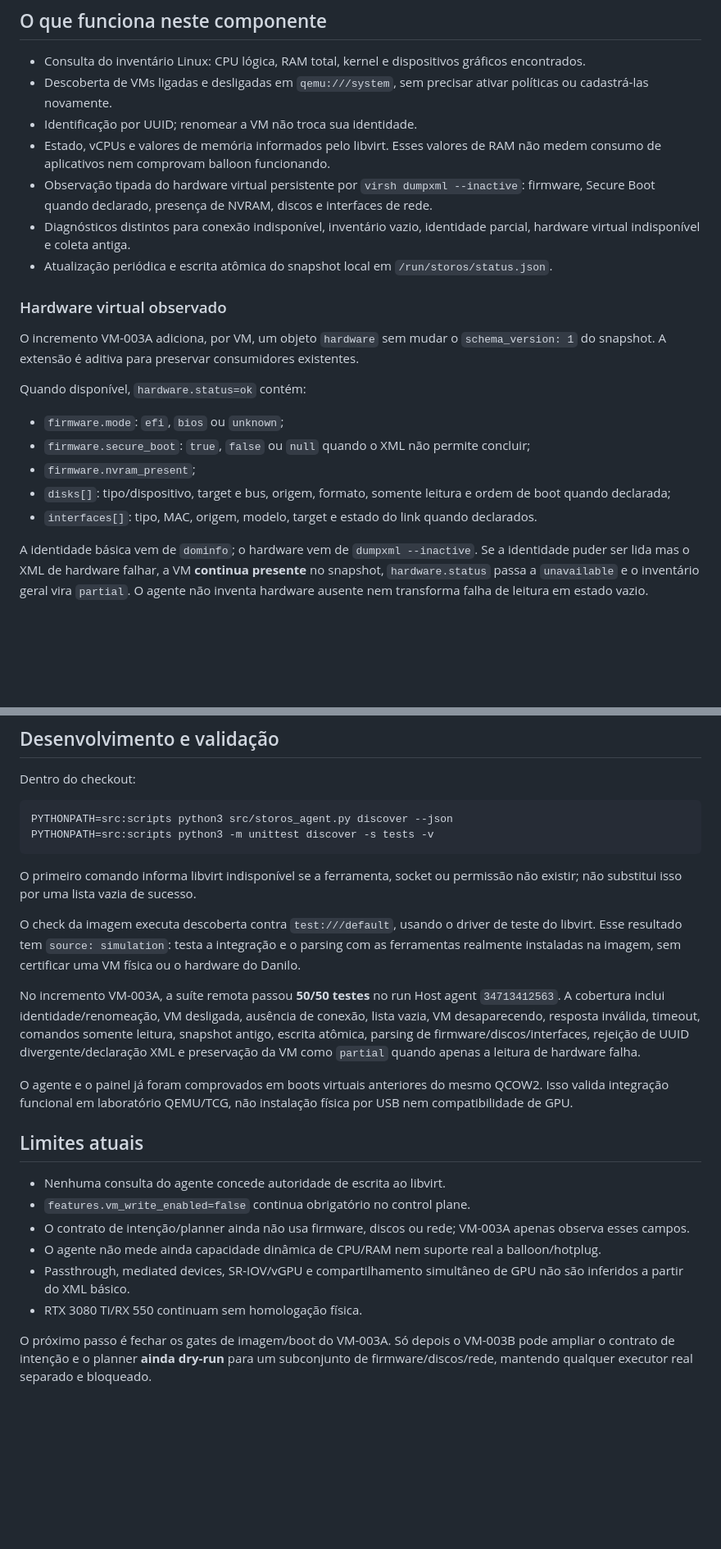
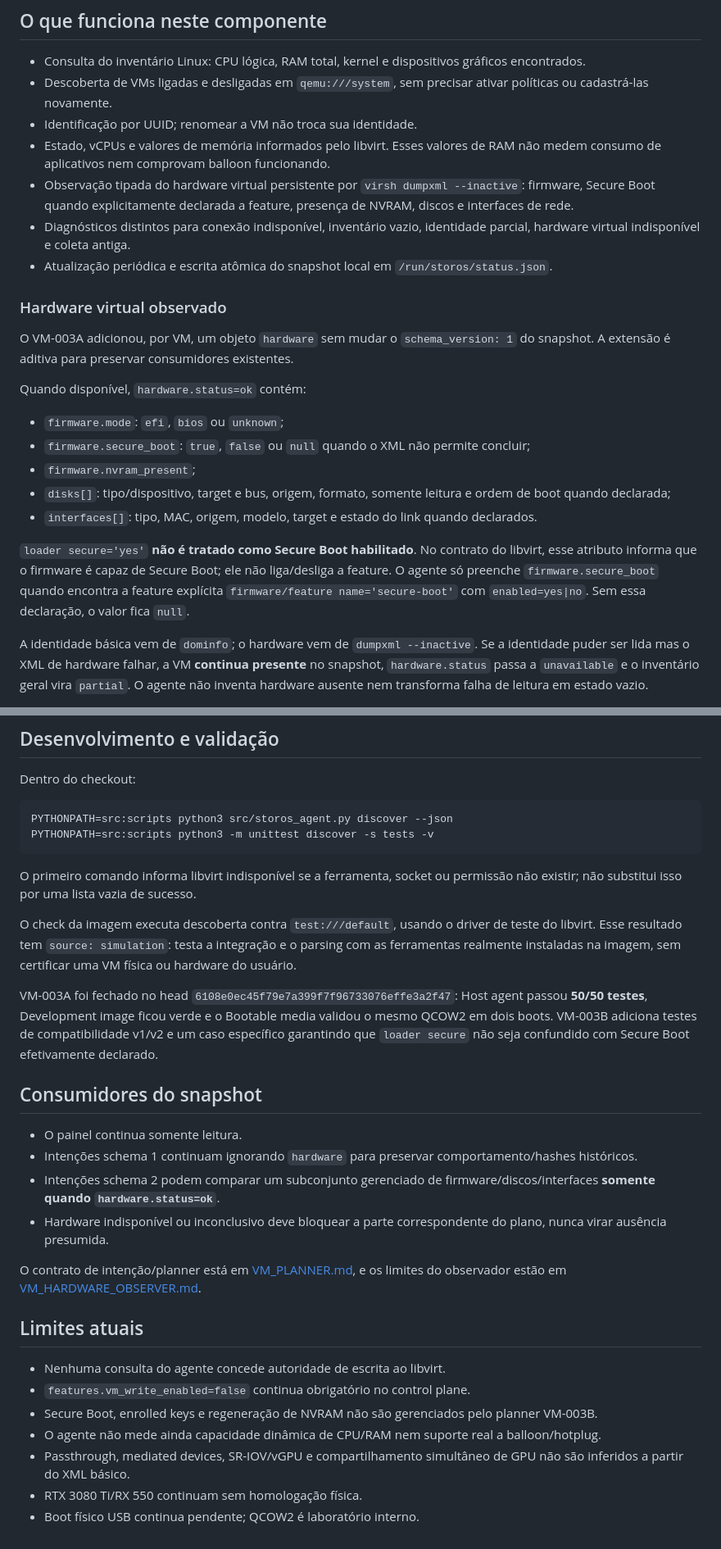
Before and after one commit to danilostorm/storos, a Markdown page: docs/AGENT.md, 2 parts joined by grey strips. Shown at 82% size. Rendered like a GitHub page; blank space fills up the shorter version.

Commit message:
docs(agent): clarify secure boot observation semantics

```diff
--- a/docs/AGENT.md
+++ b/docs/AGENT.md
@@ -10,13 +10,13 @@ Ele não cria, inicia, para, redefine ou altera recursos de VMs. Todas as consul
 - Descoberta de VMs ligadas e desligadas em `qemu:///system`, sem precisar ativar políticas ou cadastrá-las novamente.
 - Identificação por UUID; renomear a VM não troca sua identidade.
 - Estado, vCPUs e valores de memória informados pelo libvirt. Esses valores de RAM não medem consumo de aplicativos nem comprovam balloon funcionando.
-- Observação tipada do hardware virtual persistente por `virsh dumpxml --inactive`: firmware, Secure Boot quando declarado, presença de NVRAM, discos e interfaces de rede.
+- Observação tipada do hardware virtual persistente por `virsh dumpxml --inactive`: firmware, Secure Boot quando explicitamente declarada a feature, presença de NVRAM, discos e interfaces de rede.
 - Diagnósticos distintos para conexão indisponível, inventário vazio, identidade parcial, hardware virtual indisponível e coleta antiga.
 - Atualização periódica e escrita atômica do snapshot local em `/run/storos/status.json`.
 
 ### Hardware virtual observado
 
-O incremento VM-003A adiciona, por VM, um objeto `hardware` sem mudar o `schema_version: 1` do snapshot. A extensão é aditiva para preservar consumidores existentes.
+O VM-003A adicionou, por VM, um objeto `hardware` sem mudar o `schema_version: 1` do snapshot. A extensão é aditiva para preservar consumidores existentes.
 
 Quando disponível, `hardware.status=ok` contém:
 
@@ -25,6 +25,8 @@ Quando disponível, `hardware.status=ok` contém:
 - `firmware.nvram_present`;
 - `disks[]`: tipo/dispositivo, target e bus, origem, formato, somente leitura e ordem de boot quando declarada;
 - `interfaces[]`: tipo, MAC, origem, modelo, target e estado do link quando declarados.
+
+`loader secure='yes'` **não é tratado como Secure Boot habilitado**. No contrato do libvirt, esse atributo informa que o firmware é capaz de Secure Boot; ele não liga/desliga a feature. O agente só preenche `firmware.secure_boot` quando encontra a feature explícita `firmware/feature name='secure-boot'` com `enabled=yes|no`. Sem essa declaração, o valor fica `null`.
 
 A identidade básica vem de `dominfo`; o hardware vem de `dumpxml --inactive`. Se a identidade puder ser lida mas o XML de hardware falhar, a VM **continua presente** no snapshot, `hardware.status` passa a `unavailable` e o inventário geral vira `partial`. O agente não inventa hardware ausente nem transforma falha de leitura em estado vazio.
 
@@ -57,19 +59,25 @@ PYTHONPATH=src:scripts python3 -m unittest discover -s tests -v
 
 O primeiro comando informa libvirt indisponível se a ferramenta, socket ou permissão não existir; não substitui isso por uma lista vazia de sucesso.
 
-O check da imagem executa descoberta contra `test:///default`, usando o driver de teste do libvirt. Esse resultado tem `source: simulation`: testa a integração e o parsing com as ferramentas realmente instaladas na imagem, sem certificar uma VM física ou o hardware do Danilo.
+O check da imagem executa descoberta contra `test:///default`, usando o driver de teste do libvirt. Esse resultado tem `source: simulation`: testa a integração e o parsing com as ferramentas realmente instaladas na imagem, sem certificar uma VM física ou hardware do usuário.
 
-No incremento VM-003A, a suíte remota passou **50/50 testes** no run Host agent `34713412563`. A cobertura inclui identidade/renomeação, VM desligada, ausência de conexão, lista vazia, VM desaparecendo, resposta inválida, timeout, comandos somente leitura, snapshot antigo, escrita atômica, parsing de firmware/discos/interfaces, rejeição de UUID divergente/declaração XML e preservação da VM como `partial` quando apenas a leitura de hardware falha.
+VM-003A foi fechado no head `6108e0ec45f79e7a399f7f96733076effe3a2f47`: Host agent passou **50/50 testes**, Development image ficou verde e o Bootable media validou o mesmo QCOW2 em dois boots. VM-003B adiciona testes de compatibilidade v1/v2 e um caso específico garantindo que `loader secure` não seja confundido com Secure Boot efetivamente declarado.
 
-O agente e o painel já foram comprovados em boots virtuais anteriores do mesmo QCOW2. Isso valida integração funcional em laboratório QEMU/TCG, não instalação física por USB nem compatibilidade de GPU.
+## Consumidores do snapshot
+
+- O painel continua somente leitura.
+- Intenções schema 1 continuam ignorando `hardware` para preservar comportamento/hashes históricos.
+- Intenções schema 2 podem comparar um subconjunto gerenciado de firmware/discos/interfaces **somente quando `hardware.status=ok`**.
+- Hardware indisponível ou inconclusivo deve bloquear a parte correspondente do plano, nunca virar ausência presumida.
+
+O contrato de intenção/planner está em [VM_PLANNER.md](VM_PLANNER.md), e os limites do observador estão em [VM_HARDWARE_OBSERVER.md](VM_HARDWARE_OBSERVER.md).
 
 ## Limites atuais
 
 - Nenhuma consulta do agente concede autoridade de escrita ao libvirt.
 - `features.vm_write_enabled=false` continua obrigatório no control plane.
-- O contrato de intenção/planner ainda não usa firmware, discos ou rede; VM-003A apenas observa esses campos.
+- Secure Boot, enrolled keys e regeneração de NVRAM não são gerenciados pelo planner VM-003B.
 - O agente não mede ainda capacidade dinâmica de CPU/RAM nem suporte real a balloon/hotplug.
 - Passthrough, mediated devices, SR-IOV/vGPU e compartilhamento simultâneo de GPU não são inferidos a partir do XML básico.
 - RTX 3080 Ti/RX 550 continuam sem homologação física.
-
-O próximo passo é fechar os gates de imagem/boot do VM-003A. Só depois o VM-003B pode ampliar o contrato de intenção e o planner **ainda dry-run** para um subconjunto de firmware/discos/rede, mantendo qualquer executor real separado e bloqueado.
+- Boot físico USB continua pendente; QCOW2 é laboratório interno.
```
